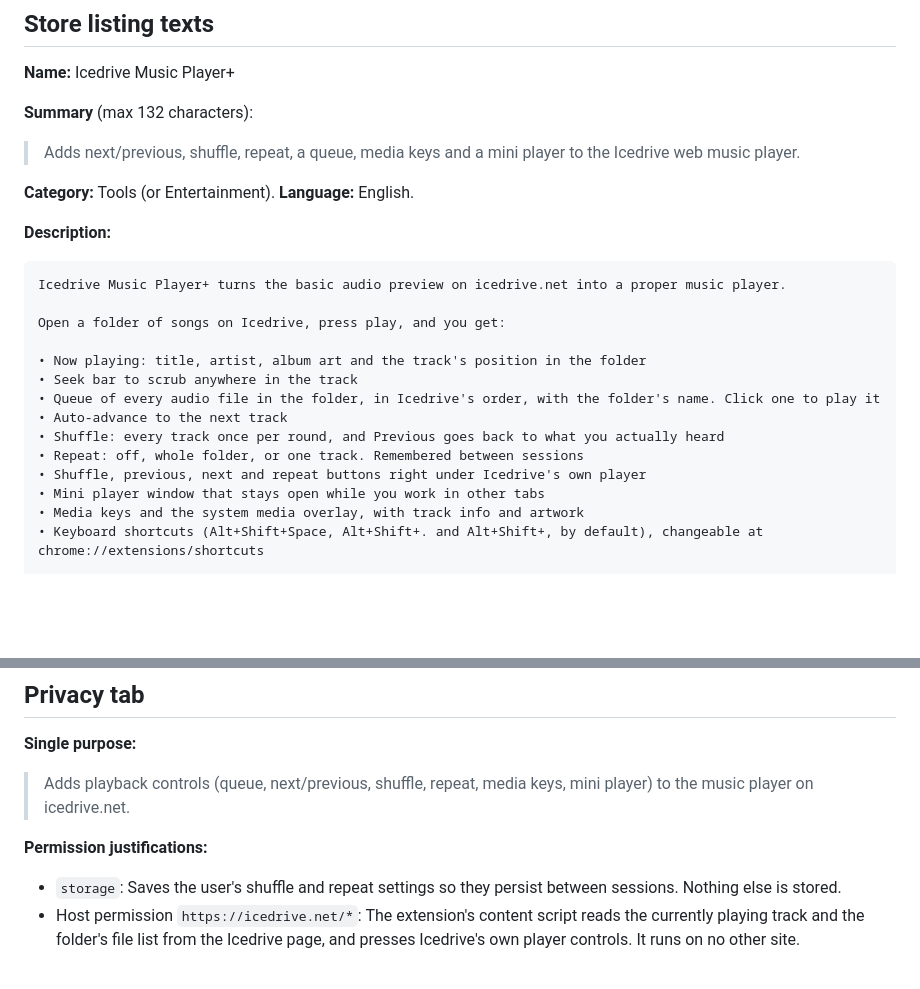
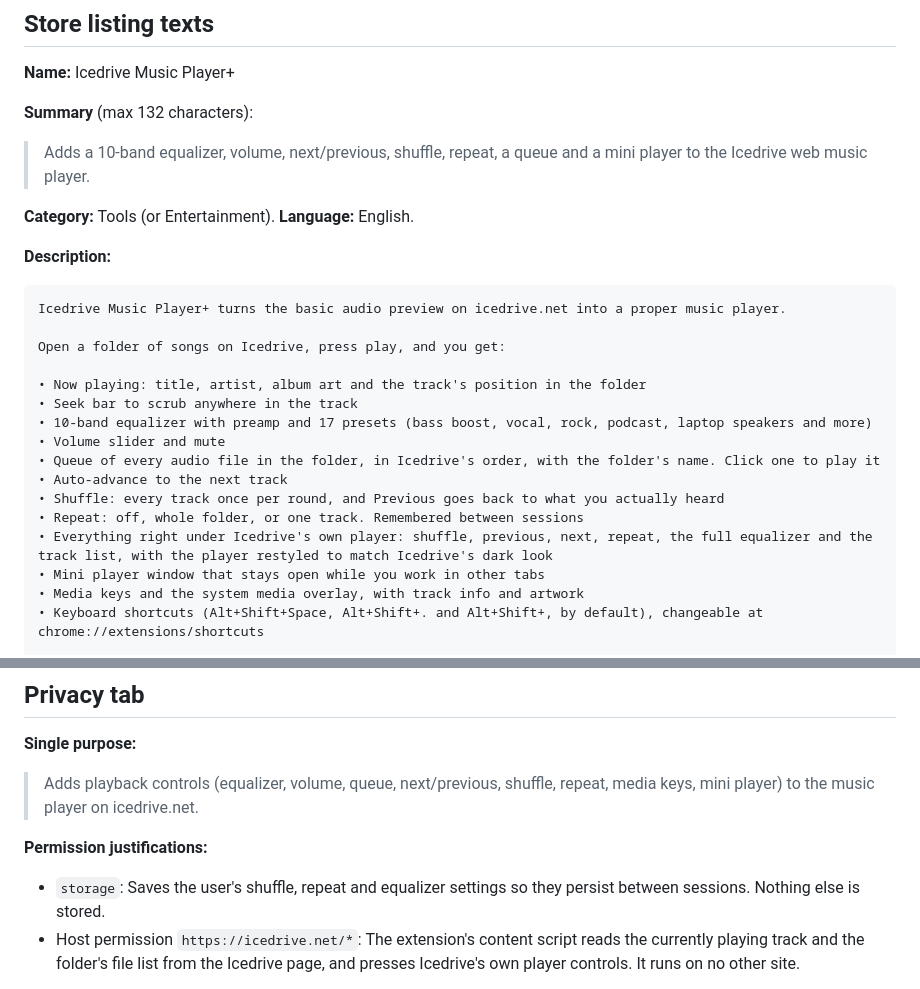
Before and after one commit to D3jwis/icedrive-music-extension, a Markdown page: docs/chrome-web-store.md, 2 parts joined by grey strips. GitHub-like rendering; blank space fills up the shorter version.

Commit message:
Refresh banner, store screenshots and listing texts for the equalizer
Co-Authored-By: Claude Opus 5.5 <noreply@anthropic.com>
Claude-Session: https://claude.ai/code/session_01P4eB1zbGBRmucfayzPhFpr

```diff
--- a/docs/chrome-web-store.md
+++ b/docs/chrome-web-store.md
@@ -68,7 +68,7 @@ upload always needs a higher version in `package.json`.
 
 **Summary** (max 132 characters):
 
-> Adds next/previous, shuffle, repeat, a queue, media keys and a mini player to the Icedrive web music player.
+> Adds a 10-band equalizer, volume, next/previous, shuffle, repeat, a queue and a mini player to the Icedrive web music player.
 
 **Category:** Tools (or Entertainment). **Language:** English.
 
@@ -81,11 +81,13 @@ Open a folder of songs on Icedrive, press play, and you get:
 
 • Now playing: title, artist, album art and the track's position in the folder
 • Seek bar to scrub anywhere in the track
+• 10-band equalizer with preamp and 17 presets (bass boost, vocal, rock, podcast, laptop speakers and more)
+• Volume slider and mute
 • Queue of every audio file in the folder, in Icedrive's order, with the folder's name. Click one to play it
 • Auto-advance to the next track
 • Shuffle: every track once per round, and Previous goes back to what you actually heard
 • Repeat: off, whole folder, or one track. Remembered between sessions
-• Shuffle, previous, next and repeat buttons right under Icedrive's own player
+• Everything right under Icedrive's own player: shuffle, previous, next, repeat, the full equalizer and the track list, with the player restyled to match Icedrive's dark look
 • Mini player window that stays open while you work in other tabs
 • Media keys and the system media overlay, with track info and artwork
 • Keyboard shortcuts (Alt+Shift+Space, Alt+Shift+. and Alt+Shift+, by default), changeable at chrome://extensions/shortcuts
@@ -111,11 +113,11 @@ All are 24-bit PNGs without an alpha channel, as the store requires.
 
 **Single purpose:**
 
-> Adds playback controls (queue, next/previous, shuffle, repeat, media keys, mini player) to the music player on icedrive.net.
+> Adds playback controls (equalizer, volume, queue, next/previous, shuffle, repeat, media keys, mini player) to the music player on icedrive.net.
 
 **Permission justifications:**
 
-- `storage`: Saves the user's shuffle and repeat settings so they persist between sessions. Nothing else is stored.
+- `storage`: Saves the user's shuffle, repeat and equalizer settings so they persist between sessions. Nothing else is stored.
 - Host permission `https://icedrive.net/*`: The extension's content script reads the currently playing track and the folder's file list from the Icedrive page, and presses Icedrive's own player controls. It runs on no other site.
 
 **Remote code:** No, I am not using remote code. All code is bundled in the package and the extension pages enforce a strict Content Security Policy.
```
Also changed, not shown: README.md (+1 -1 lines), docs/images/banner.png, docs/store/promo-marquee-1400x560.png, docs/store/screenshot-1-popup.png, docs/store/screenshot-2-mini-player.png, docs/store/screenshot-3-in-icedrive.png, 2 other files.
